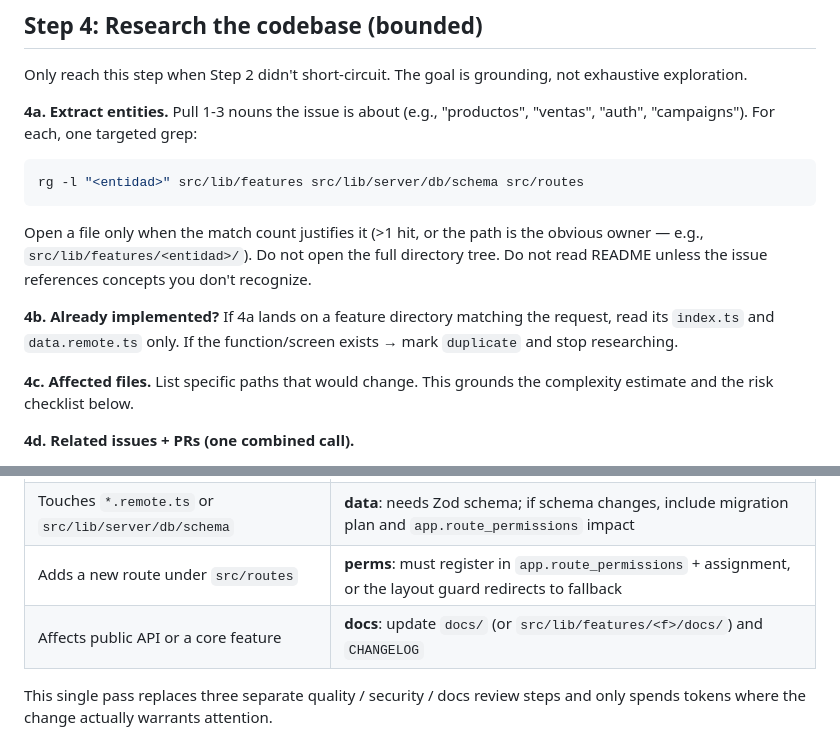
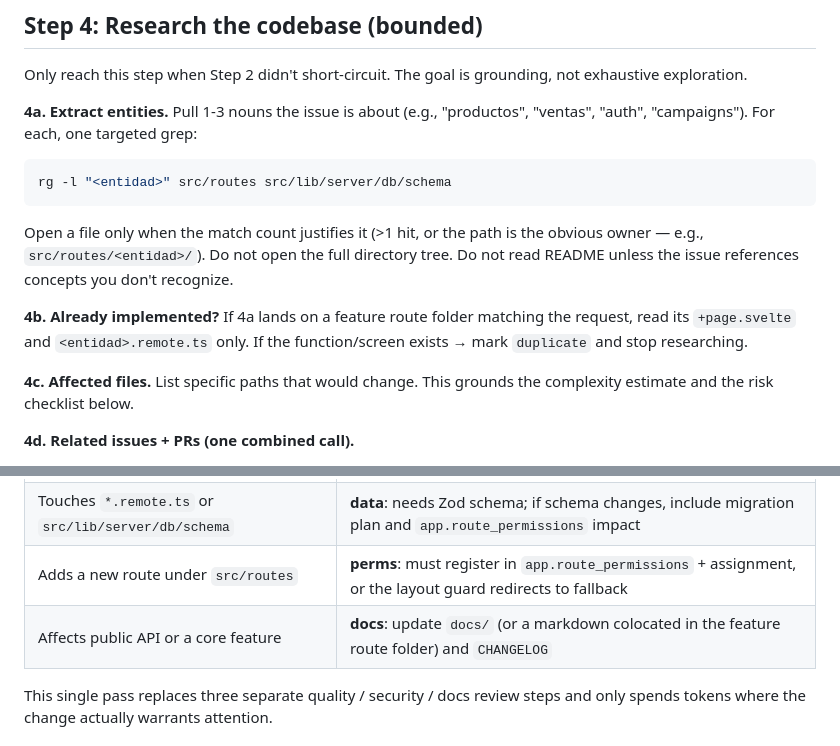
Before and after one commit to jporre/sveltekit-verticalslices, a Markdown page: skills/b1-triage-issue/SKILL.md, 2 parts joined by grey strips. GitHub-like rendering.

Commit message:
refactor(b1): point triage research and comment templates at route folders
Grep entities under src/routes, inspect <feature>.remote.ts + +page.svelte,
and emit affected-files/plan text using the colocated layout.

````diff
--- a/skills/b1-triage-issue/SKILL.md
+++ b/skills/b1-triage-issue/SKILL.md
@@ -82,12 +82,12 @@ Only reach this step when Step 2 didn't short-circuit. The goal is grounding, no
 **4a. Extract entities.** Pull 1-3 nouns the issue is about (e.g., "productos", "ventas", "auth", "campaigns"). For each, one targeted grep:
 
 ```bash
-rg -l "<entidad>" src/lib/features src/lib/server/db/schema src/routes
+rg -l "<entidad>" src/routes src/lib/server/db/schema
 ```
 
-Open a file only when the match count justifies it (>1 hit, or the path is the obvious owner — e.g., `src/lib/features/<entidad>/`). Do not open the full directory tree. Do not read README unless the issue references concepts you don't recognize.
+Open a file only when the match count justifies it (>1 hit, or the path is the obvious owner — e.g., `src/routes/<entidad>/`). Do not open the full directory tree. Do not read README unless the issue references concepts you don't recognize.
 
-**4b. Already implemented?** If 4a lands on a feature directory matching the request, read its `index.ts` and `data.remote.ts` only. If the function/screen exists → mark `duplicate` and stop researching.
+**4b. Already implemented?** If 4a lands on a feature route folder matching the request, read its `+page.svelte` and `<entidad>.remote.ts` only. If the function/screen exists → mark `duplicate` and stop researching.
 
 **4c. Affected files.** List specific paths that would change. This grounds the complexity estimate and the risk checklist below.
 
@@ -122,7 +122,7 @@ Walk this once using the file list from 4c. Each row produces at most one bullet
 | Touches auth, permissions, sessions, OAuth         | **security**: validate `requireUser` / `requirePermission` + structured error (`AUTH_REQUIRED`, `FORBIDDEN`) |
 | Touches `*.remote.ts` or `src/lib/server/db/schema` | **data**: needs Zod schema; if schema changes, include migration plan and `app.route_permissions` impact |
 | Adds a new route under `src/routes`                | **perms**: must register in `app.route_permissions` + assignment, or the layout guard redirects to fallback |
-| Affects public API or a core feature               | **docs**: update `docs/` (or `src/lib/features/<f>/docs/`) and `CHANGELOG`                            |
+| Affects public API or a core feature               | **docs**: update `docs/` (or a markdown colocated in the feature route folder) and `CHANGELOG`        |
 
 This single pass replaces three separate quality / security / docs review steps and only spends tokens where the change actually warrants attention.
 
````
Also changed, not shown: 1 other file.
